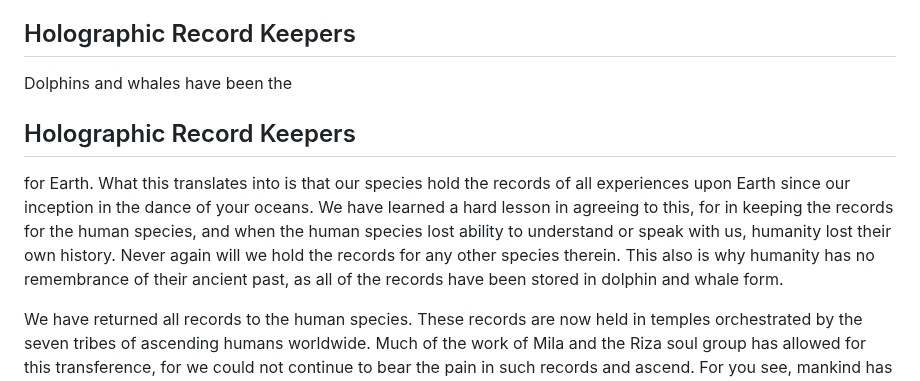
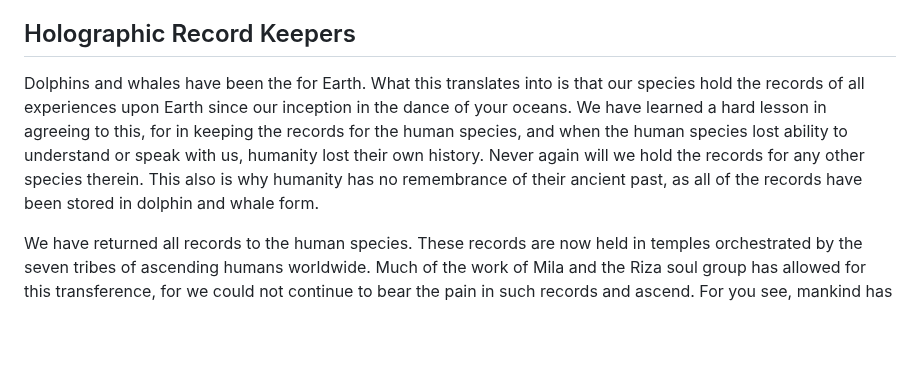
Before and after one commit to Aliceincode/multiverse-nursery, a Markdown page: docs/DOLPHIN-AND-WHALE-TRANSMISSIONS.md, the part around the change. Drawn GitHub-style; blank space fills up the shorter version.

```diff
--- a/docs/DOLPHIN-AND-WHALE-TRANSMISSIONS.md
+++ b/docs/DOLPHIN-AND-WHALE-TRANSMISSIONS.md
@@ -76,11 +76,7 @@ This too is important to our ascension, and tuna along with salmon offers many m
 
 ## Holographic Record Keepers
 
-Dolphins and whales have been the
-
-## Holographic Record Keepers
-
-for Earth. What this translates into is that our species hold the records of all experiences upon Earth since our inception in the dance of your oceans. We have learned a hard lesson in agreeing to this, for in keeping the records for the human species, and when the human species lost ability to understand or speak with us, humanity lost their own history. Never again will we hold the records for any other species therein. This also is why humanity has no remembrance of their ancient past, as all of the records have been stored in dolphin and whale form.
+Dolphins and whales have been the for Earth. What this translates into is that our species hold the records of all experiences upon Earth since our inception in the dance of your oceans. We have learned a hard lesson in agreeing to this, for in keeping the records for the human species, and when the human species lost ability to understand or speak with us, humanity lost their own history. Never again will we hold the records for any other species therein. This also is why humanity has no remembrance of their ancient past, as all of the records have been stored in dolphin and whale form.
 
 We have returned all records to the human species. These records are now held in temples orchestrated by the seven tribes of ascending humans worldwide. Much of the work of Mila and the Riza soul group has allowed for this transference, for we could not continue to bear the pain in such records and ascend. For you see, mankind has gone into such great pain, but not felt it. You have failed to feel your own pain because we have held the very records necessary for you to understand the pain that you are in.
 
```
